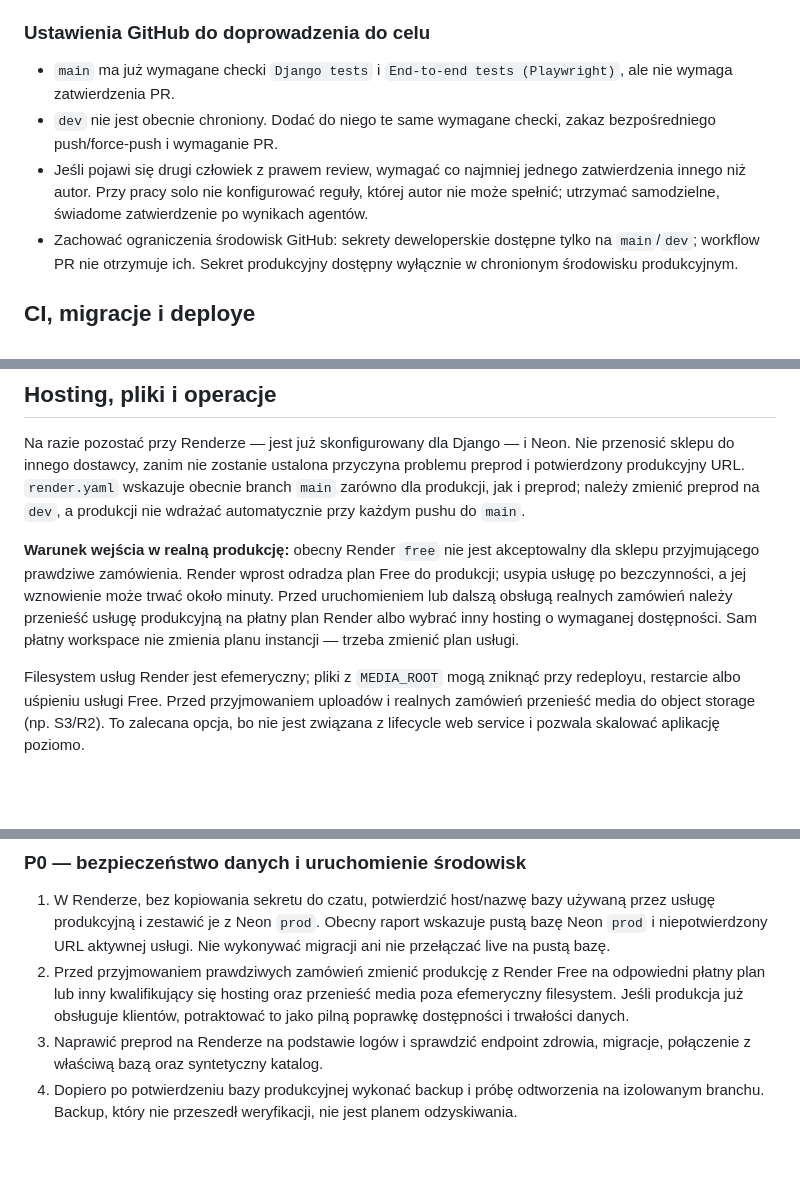
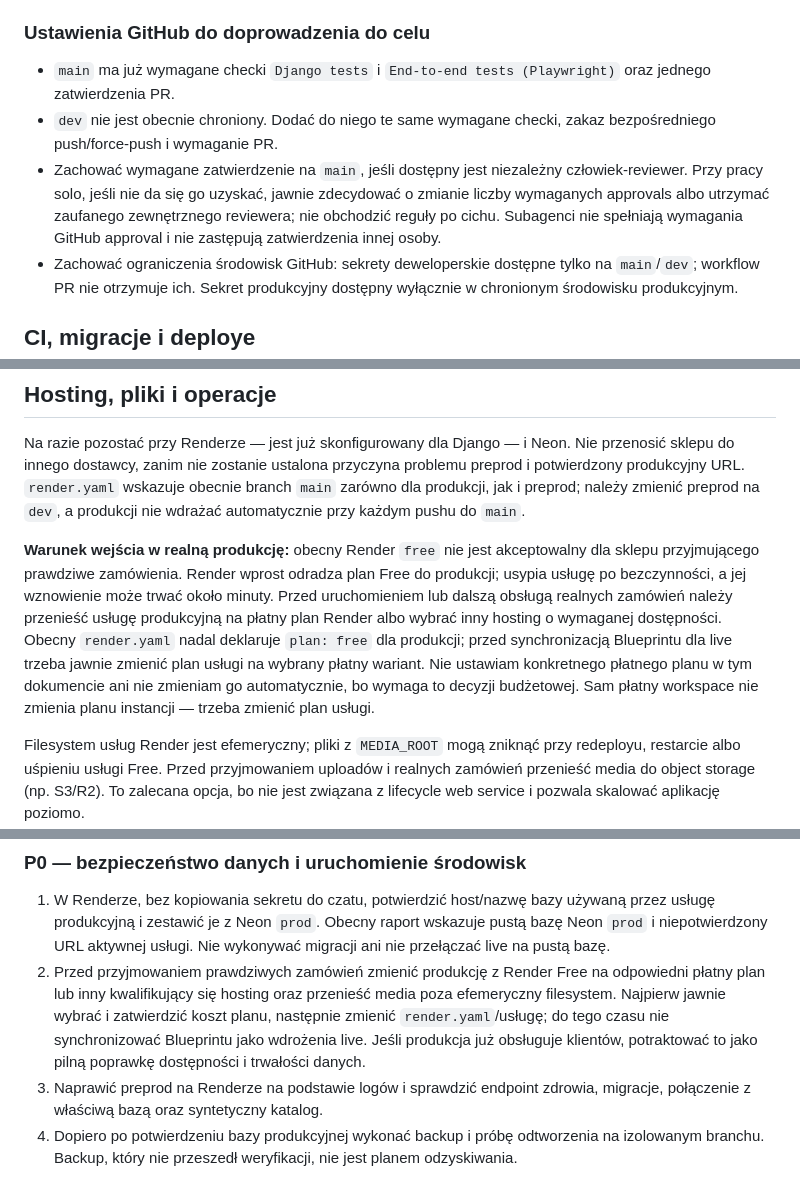
Before and after one commit to michalantczak10/sklepzdoniczkami, a Markdown page: ARCHITECTURE-PLAN.md, 3 parts joined by grey strips. GitHub-like rendering; blank space fills up the shorter version.

Commit message:
docs: align plan with current release gates
Co-authored-by: Copilot <223556219+Copilot@users.noreply.github.com>

```diff
--- a/ARCHITECTURE-PLAN.md
+++ b/ARCHITECTURE-PLAN.md
@@ -106,13 +106,14 @@ między historią integracji i wydania.
 ### Ustawienia GitHub do doprowadzenia do celu
 
 - `main` ma już wymagane checki `Django tests` i
-  `End-to-end tests (Playwright)`, ale nie wymaga zatwierdzenia PR.
+  `End-to-end tests (Playwright)` oraz jednego zatwierdzenia PR.
 - `dev` nie jest obecnie chroniony. Dodać do niego te same wymagane checki,
   zakaz bezpośredniego push/force-push i wymaganie PR.
-- Jeśli pojawi się drugi człowiek z prawem review, wymagać co najmniej jednego
-  zatwierdzenia innego niż autor. Przy pracy solo nie konfigurować reguły,
-  której autor nie może spełnić; utrzymać samodzielne, świadome zatwierdzenie
-  po wynikach agentów.
+- Zachować wymagane zatwierdzenie na `main`, jeśli dostępny jest niezależny
+  człowiek-reviewer. Przy pracy solo, jeśli nie da się go uzyskać, jawnie
+  zdecydować o zmianie liczby wymaganych approvals albo utrzymać zaufanego
+  zewnętrznego reviewera; nie obchodzić reguły po cichu. Subagenci nie spełniają
+  wymagania GitHub approval i nie zastępują zatwierdzenia innej osoby.
 - Zachować ograniczenia środowisk GitHub: sekrety deweloperskie dostępne
   tylko na `main`/`dev`; workflow PR nie otrzymuje ich. Sekret produkcyjny
   dostępny wyłącznie w chronionym środowisku produkcyjnym.
@@ -151,8 +152,12 @@ akceptowalny dla sklepu przyjmującego prawdziwe zamówienia. Render wprost
 odradza plan Free do produkcji; usypia usługę po bezczynności, a jej wznowienie
 może trwać około minuty. Przed uruchomieniem lub dalszą obsługą realnych
 zamówień należy przenieść usługę produkcyjną na płatny plan Render albo
-wybrać inny hosting o wymaganej dostępności. Sam płatny workspace nie zmienia
-planu instancji — trzeba zmienić plan usługi.
+wybrać inny hosting o wymaganej dostępności. Obecny `render.yaml` nadal
+deklaruje `plan: free` dla produkcji; przed synchronizacją Blueprintu dla live
+trzeba jawnie zmienić plan usługi na wybrany płatny wariant. Nie ustawiam
+konkretnego płatnego planu w tym dokumencie ani nie zmieniam go automatycznie,
+bo wymaga to decyzji budżetowej. Sam płatny workspace nie zmienia planu
+instancji — trzeba zmienić plan usługi.
 
 Filesystem usług Render jest efemeryczny; pliki z `MEDIA_ROOT` mogą zniknąć
 przy redeployu, restarcie albo uśpieniu usługi Free. Przed przyjmowaniem
@@ -199,8 +204,10 @@ zmiana dokłada pracę operacyjną i ryzyko migracji.
    Nie wykonywać migracji ani nie przełączać live na pustą bazę.
 2. Przed przyjmowaniem prawdziwych zamówień zmienić produkcję z Render Free na
    odpowiedni płatny plan lub inny kwalifikujący się hosting oraz przenieść
-   media poza efemeryczny filesystem. Jeśli produkcja już obsługuje klientów,
-   potraktować to jako pilną poprawkę dostępności i trwałości danych.
+   media poza efemeryczny filesystem. Najpierw jawnie wybrać i zatwierdzić
+   koszt planu, następnie zmienić `render.yaml`/usługę; do tego czasu nie
+   synchronizować Blueprintu jako wdrożenia live. Jeśli produkcja już obsługuje
+   klientów, potraktować to jako pilną poprawkę dostępności i trwałości danych.
 3. Naprawić preprod na Renderze na podstawie logów i sprawdzić endpoint
    zdrowia, migracje, połączenie z właściwą bazą oraz syntetyczny katalog.
 4. Dopiero po potwierdzeniu bazy produkcyjnej wykonać backup i próbę
```
Also changed, not shown: other parts of ARCHITECTURE-PLAN.md (+3 -2 lines).
